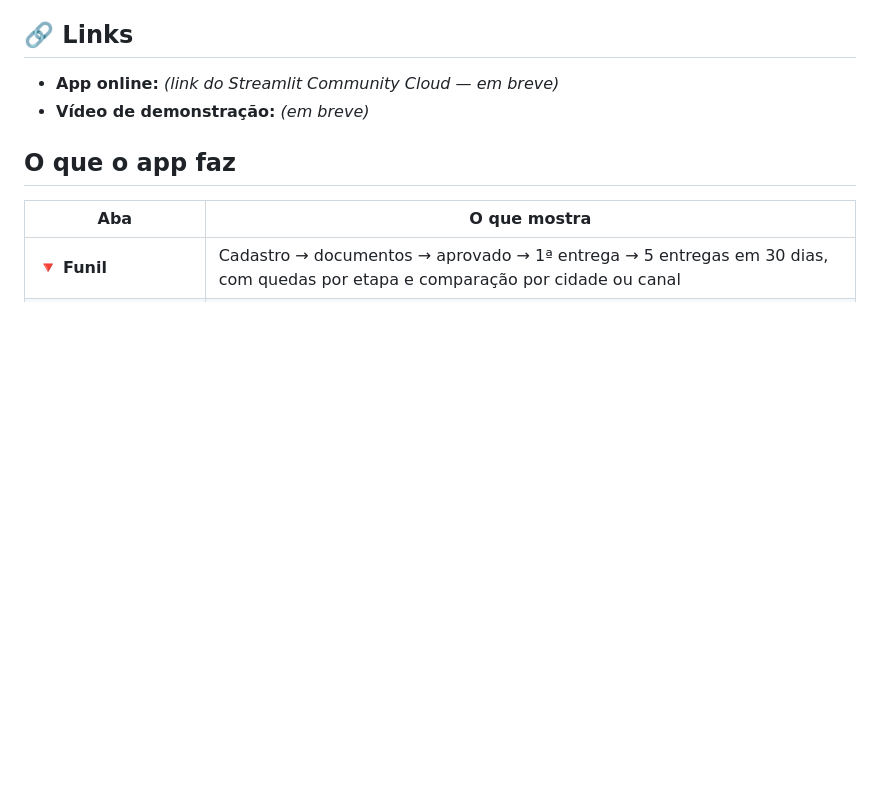
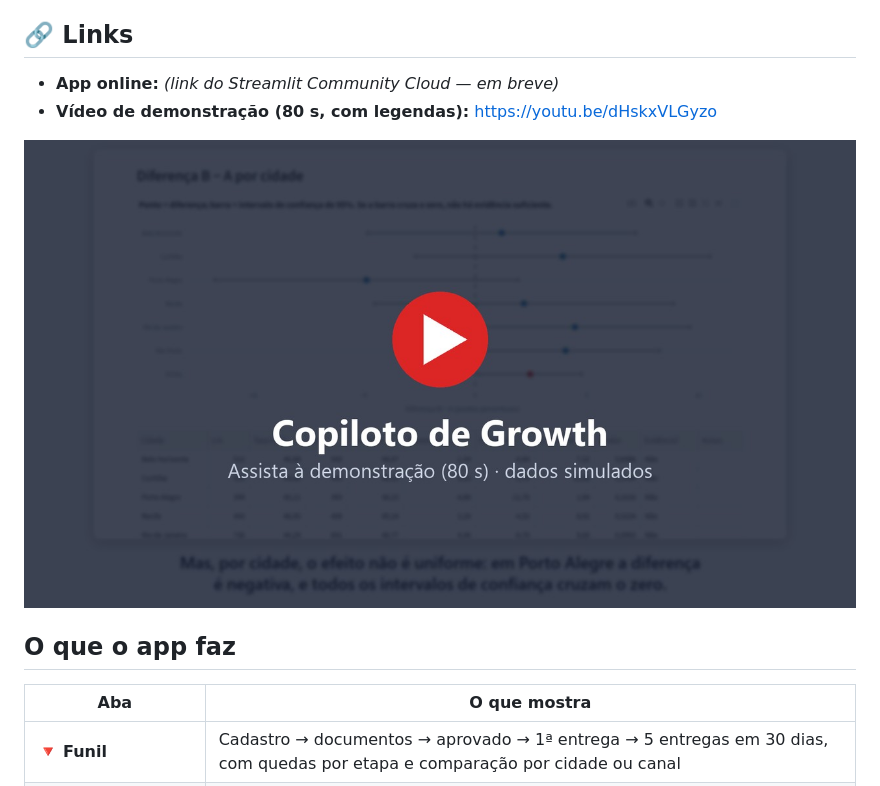
Before and after one commit to Lorrayneegoncalves/copiloto-growth, a Markdown page: README.md, the part around the change. GitHub-like rendering; pictures changed too: docs/capa_video.jpg (added); blank space fills up the shorter version.

Commit message:
Adiciona vídeo de demonstração ao README
Capa clicável que abre o vídeo no YouTube.

Co-Authored-By: Claude Opus 5.5 <noreply@anthropic.com>

```diff
--- a/README.md
+++ b/README.md
@@ -14,7 +14,9 @@ calculados e escreve a explicação; um validador confere se cada número do tex
 ## 🔗 Links
 
 - **App online:** _(link do Streamlit Community Cloud — em breve)_
-- **Vídeo de demonstração:** _(em breve)_
+- **Vídeo de demonstração (80 s, com legendas):** https://youtu.be/dHskxVLGyzo
+
+[![Assista à demonstração do Copiloto de Growth](docs/capa_video.jpg)](https://youtu.be/dHskxVLGyzo)
 
 ## O que o app faz
 
```
